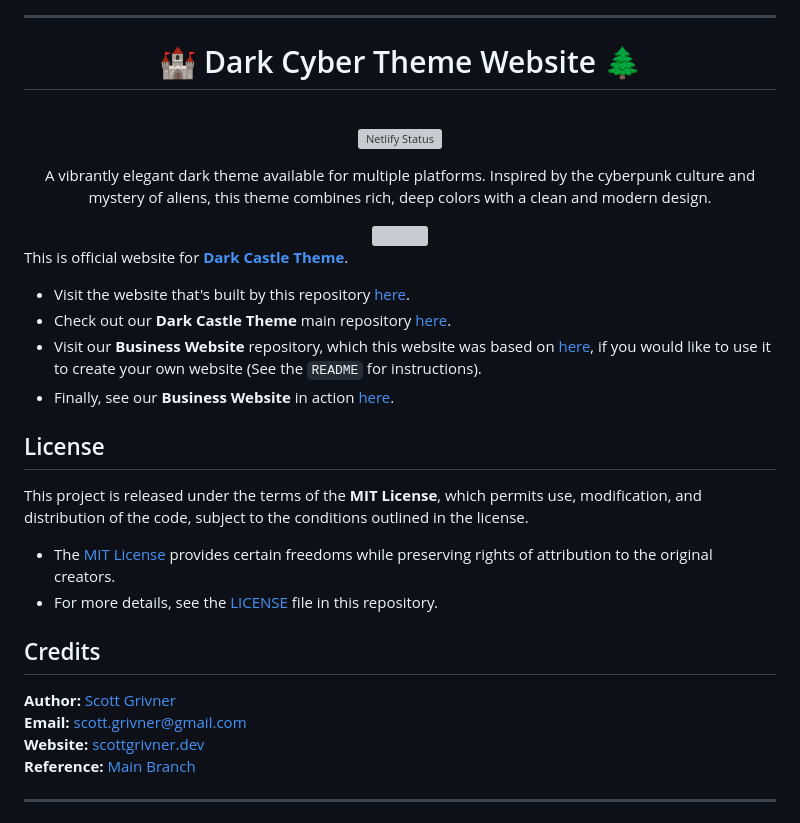
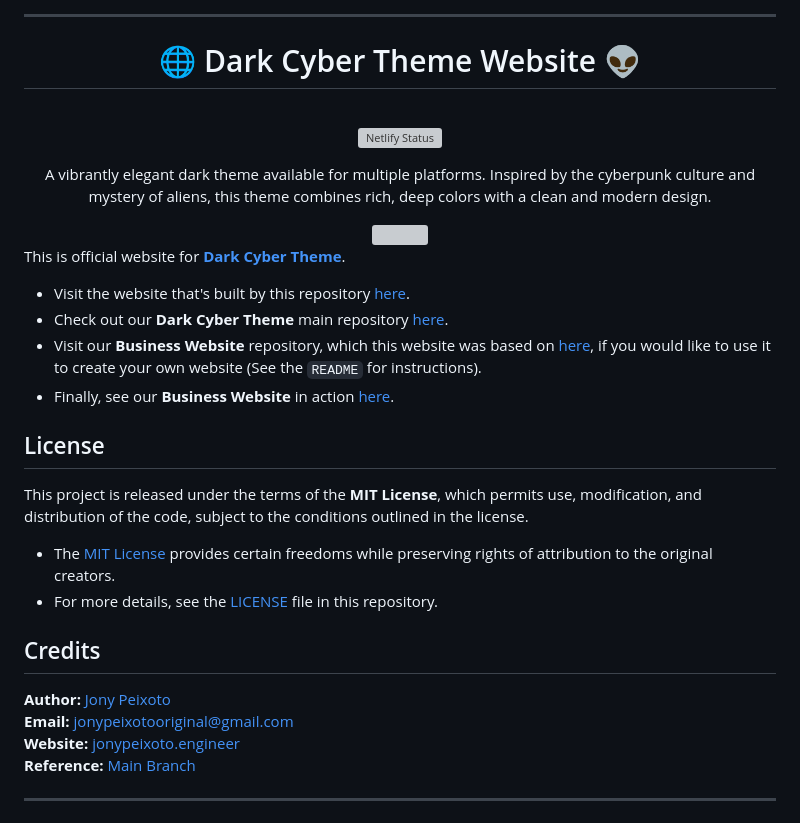
Before and after one commit to jonypeixoto/Dark-Cyber-Website, a Markdown page: README.md, the part around the change printed below. Rendered like a GitHub page; grey boxes are pictures that could not be loaded.

```diff
--- a/README.md
+++ b/README.md
@@ -18,6 +18,6 @@
 
 ---
 
-<h1 align="center">🏰 Dark Cyber Theme Website 🌲</h1>
+<h1 align="center">🌐 Dark Cyber Theme Website 👽</h1>
 <br>
 <p align="center">
@@ -31,11 +31,11 @@
     <img src="./docs/images/screenshot.png" />
 </div>
 
-This is official website for **[Dark Castle Theme](https://github.com/scottgriv/Dark-Castle-Theme)**.
+This is official website for **[Dark Cyber Theme](https://github.com/jonypeixoto/Dark-Cyber-Theme)**.
 
-- Visit the website that's built by this repository [here](https://darkcastle.netlify.app).
-- Check out our **Dark Castle Theme** main repository [here](https://github.com/scottgriv/Dark-Castle-Theme).
-- Visit our **Business Website** repository, which this website was based on [here](https://github.com/scottgriv/Business-Website), if you would like to use it to create your own website (See the `README` for instructions).
+- Visit the website that's built by this repository [here](https://darkcyber.netlify.app).
+- Check out our **Dark Cyber Theme** main repository [here](https://github.com/jonypeixoto/Dark-Cyber-Theme).
+- Visit our **Business Website** repository, which this website was based on [here](https://github.com/jonypeixoto/Business-Website), if you would like to use it to create your own website (See the `README` for instructions).
 - Finally, see our **Business Website** in action [here](https://nightowllabs.io).
 
 ## License
@@ -47,10 +47,10 @@ This project is released under the terms of the **MIT License**, which permits u
 
 ## Credits
 
-**Author:** [Scott Grivner](https://github.com/scottgriv) <br>
-**Email:** [scott.grivner@gmail.com](mailto:scott.grivner@gmail.com) <br>
-**Website:** [scottgrivner.dev](https://www.scottgrivner.dev) <br>
-**Reference:** [Main Branch](https://github.com/scottgriv/Dark-Castle-Website) <br>
+**Author:** [Jony Peixoto](https://github.com/jonypeixoto) <br>
+**Email:** [jonypeixotooriginal@gmail.com](mailto:jonypeixotooriginal@gmail.com) <br>
+**Website:** [jonypeixoto.engineer](https://www.jonypeixoto.engineer) <br>
+**Reference:** [Main Branch](https://github.com/jonypeixoto/Dark-Cyber-Website) <br>
 
 ---
 
```
Also changed, not shown: other parts of README.md (+5 -5 lines).
